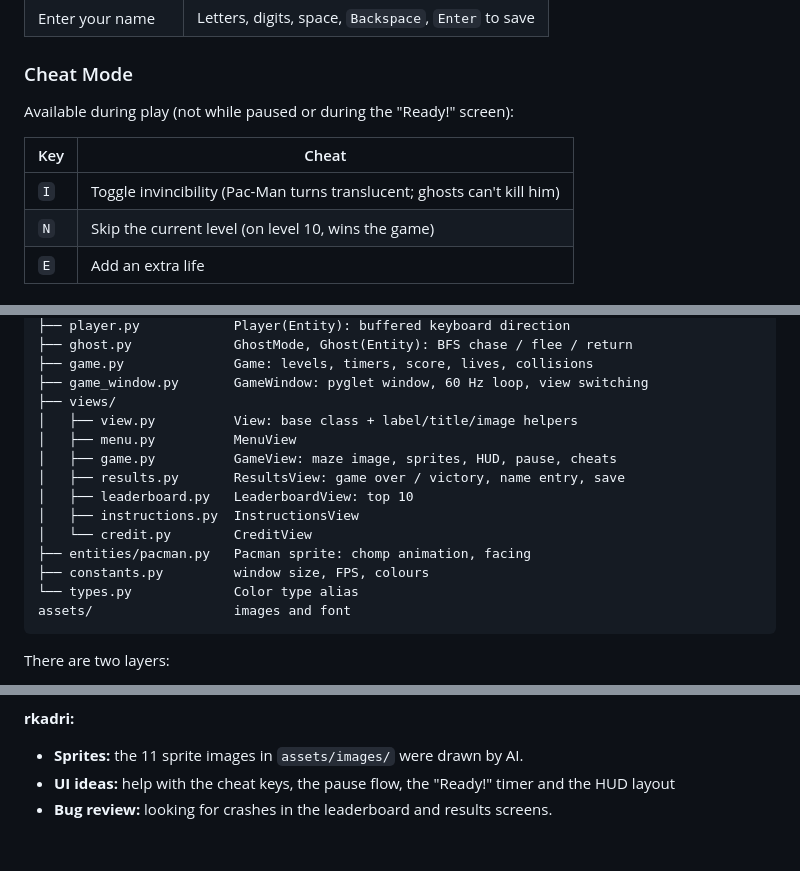
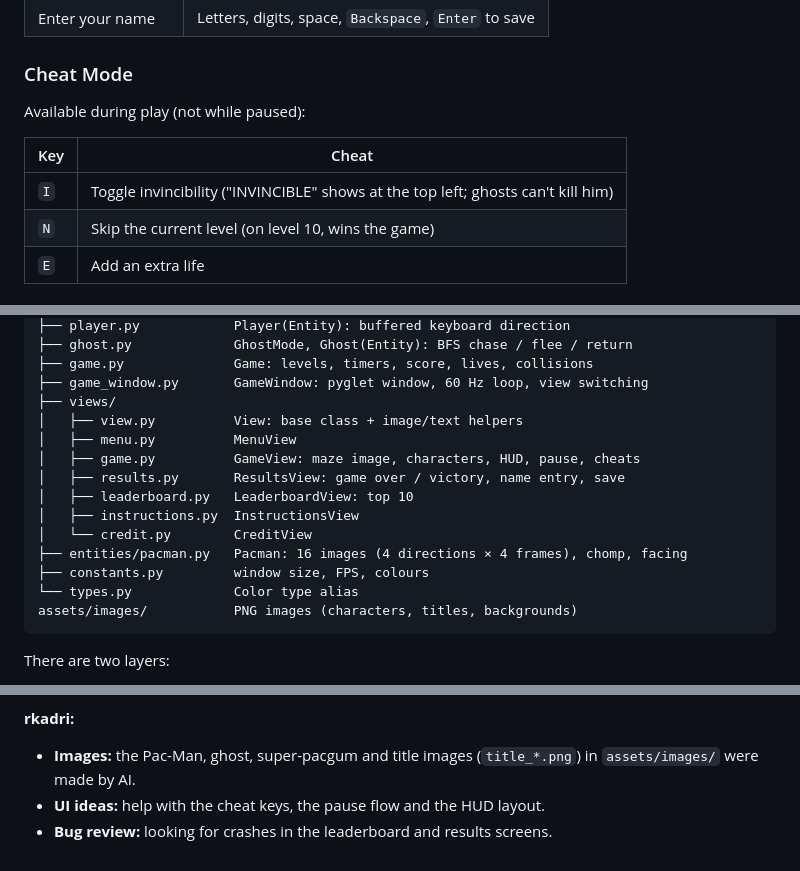
Before and after one commit to Just-SQ/pacman, a Markdown page: README.md, 3 parts joined by grey strips. GitHub-like rendering.

````diff
--- a/README.md
+++ b/README.md
@@ -72,11 +72,11 @@ In the packaged game:
 
 ### Cheat Mode
 
-Available during play (not while paused or during the "Ready!" screen):
+Available during play (not while paused):
 
 | Key | Cheat                                                          |
 |-----|----------------------------------------------------------------|
-| `I` | Toggle invincibility (Pac-Man turns translucent; ghosts can't kill him) |
+| `I` | Toggle invincibility ("INVINCIBLE" shows at the top left; ghosts can't kill him) |
 | `N` | Skip the current level (on level 10, wins the game)            |
 | `E` | Add an extra life                                              |
 
@@ -260,17 +260,17 @@ src/
 ├── game.py              Game: levels, timers, score, lives, collisions
 ├── game_window.py       GameWindow: pyglet window, 60 Hz loop, view switching
 ├── views/
-│   ├── view.py          View: base class + label/title/image helpers
+│   ├── view.py          View: base class + image/text helpers
 │   ├── menu.py          MenuView
-│   ├── game.py          GameView: maze image, sprites, HUD, pause, cheats
+│   ├── game.py          GameView: maze image, characters, HUD, pause, cheats
 │   ├── results.py       ResultsView: game over / victory, name entry, save
 │   ├── leaderboard.py   LeaderboardView: top 10
 │   ├── instructions.py  InstructionsView
 │   └── credit.py        CreditView
-├── entities/pacman.py   Pacman sprite: chomp animation, facing
+├── entities/pacman.py   Pacman: 16 images (4 directions × 4 frames), chomp, facing
 ├── constants.py         window size, FPS, colours
 └── types.py             Color type alias
-assets/                  images and font
+assets/images/           PNG images (characters, titles, backgrounds)
 ```
 
 There are two layers:
@@ -318,6 +318,6 @@ The two layers meet in `GameView`, which reads the `Game` object every frame and
 
 **rkadri:**
 
-- **Sprites:** the 11 sprite images in `assets/images/` were drawn by AI.
-- **UI ideas:** help with the cheat keys, the pause flow, the "Ready!" timer and the HUD layout
+- **Images:** the Pac-Man, ghost, super-pacgum and title images (`title_*.png`) in `assets/images/` were made by AI.
+- **UI ideas:** help with the cheat keys, the pause flow and the HUD layout.
 - **Bug review:** looking for crashes in the leaderboard and results screens.
````
Also changed, not shown: other parts of README.md (+5 -5 lines), assets/images/title_paused.png (added), 4 other files.
